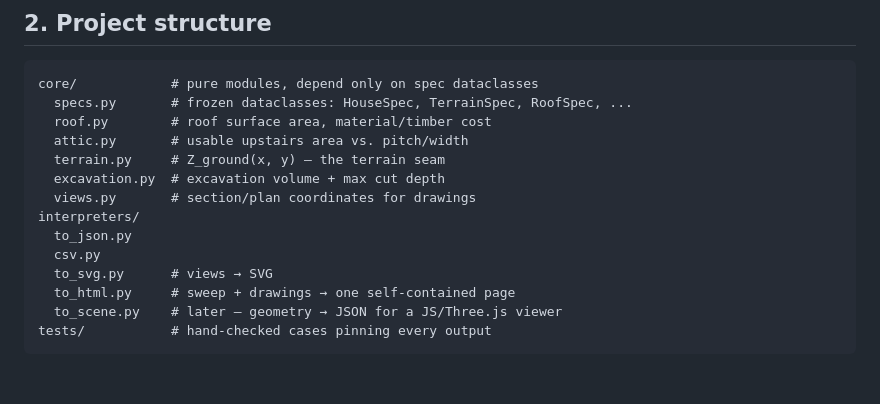
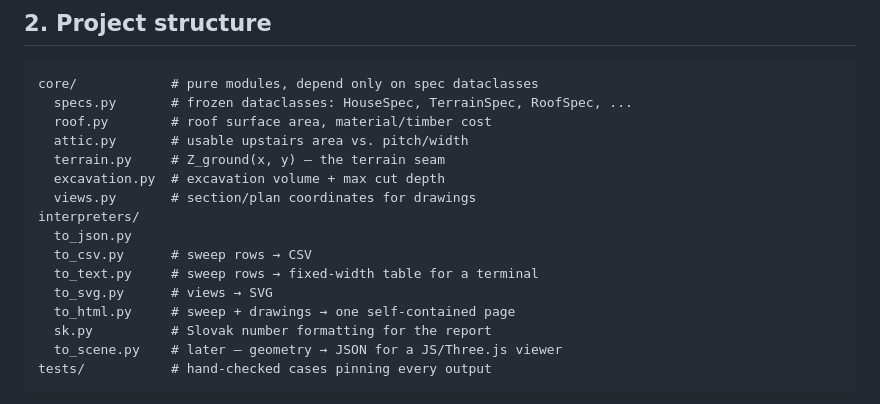
Before and after one commit to marovargovcik/house, a Markdown page: docs/spec.md, the part around the change. Rendered like a GitHub page; blank space fills up the shorter version.

Commit message:
Name the interpreters spec.md actually has
The rename to `to_csv.py` and the new `to_text.py`/`sk.py` reached CLAUDE.md
but not this tree, which still listed the deleted `csv.py`.

Co-Authored-By: Claude Opus 5 (1M context) <noreply@anthropic.com>
Claude-Session: https://claude.ai/code/session_017y42ExHX2G61P6xcWTcAwM

````diff
--- a/docs/spec.md
+++ b/docs/spec.md
@@ -42,9 +42,11 @@ core/            # pure modules, depend only on spec dataclasses
   views.py       # section/plan coordinates for drawings
 interpreters/
   to_json.py
-  csv.py
+  to_csv.py      # sweep rows → CSV
+  to_text.py     # sweep rows → fixed-width table for a terminal
   to_svg.py      # views → SVG
   to_html.py     # sweep + drawings → one self-contained page
+  sk.py          # Slovak number formatting for the report
   to_scene.py    # later — geometry → JSON for a JS/Three.js viewer
 tests/           # hand-checked cases pinning every output
 ```
````
